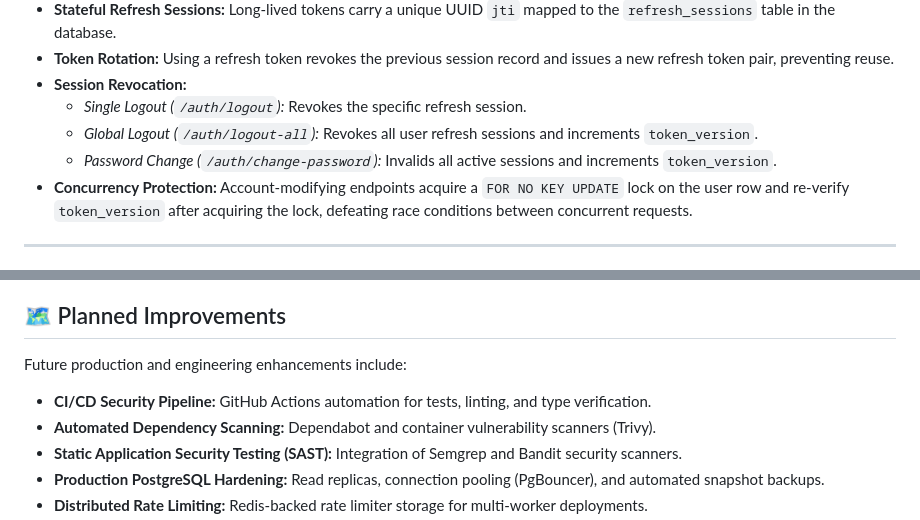
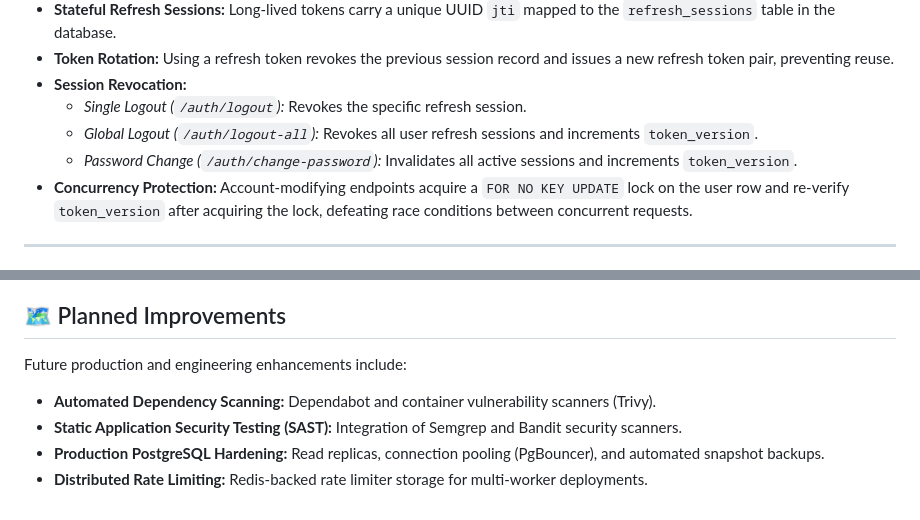
Before and after one commit to vigneshs-17/Securevault, a Markdown page: README.md, 2 parts joined by grey strips. Rendered like a GitHub page.

Commit message:
docs: fix typo, add CI badge, drop completed CI/CD roadmap item
Co-Authored-By: Claude Sonnet 5.5 <noreply@anthropic.com>

```diff
--- a/README.md
+++ b/README.md
@@ -91,7 +93,7 @@ SecureVault implements token-based authentication using JWT combined with databa
 - **Session Revocation:**
   - *Single Logout (`/auth/logout`):* Revokes the specific refresh session.
   - *Global Logout (`/auth/logout-all`):* Revokes all user refresh sessions and increments `token_version`.
-  - *Password Change (`/auth/change-password`):* Invalids all active sessions and increments `token_version`.
+  - *Password Change (`/auth/change-password`):* Invalidates all active sessions and increments `token_version`.
 - **Concurrency Protection:** Account-modifying endpoints acquire a `FOR NO KEY UPDATE` lock on the user row and re-verify `token_version` after acquiring the lock, defeating race conditions between concurrent requests.
 
 ---
@@ -638,7 +640,6 @@ SecureVault includes comprehensive automated regression tests:
 
 Future production and engineering enhancements include:
 
-- **CI/CD Security Pipeline:** GitHub Actions automation for tests, linting, and type verification.
 - **Automated Dependency Scanning:** Dependabot and container vulnerability scanners (Trivy).
 - **Static Application Security Testing (SAST):** Integration of Semgrep and Bandit security scanners.
 - **Production PostgreSQL Hardening:** Read replicas, connection pooling (PgBouncer), and automated snapshot backups.
```
Also changed, not shown: other parts of README.md (+2 -0 lines).
